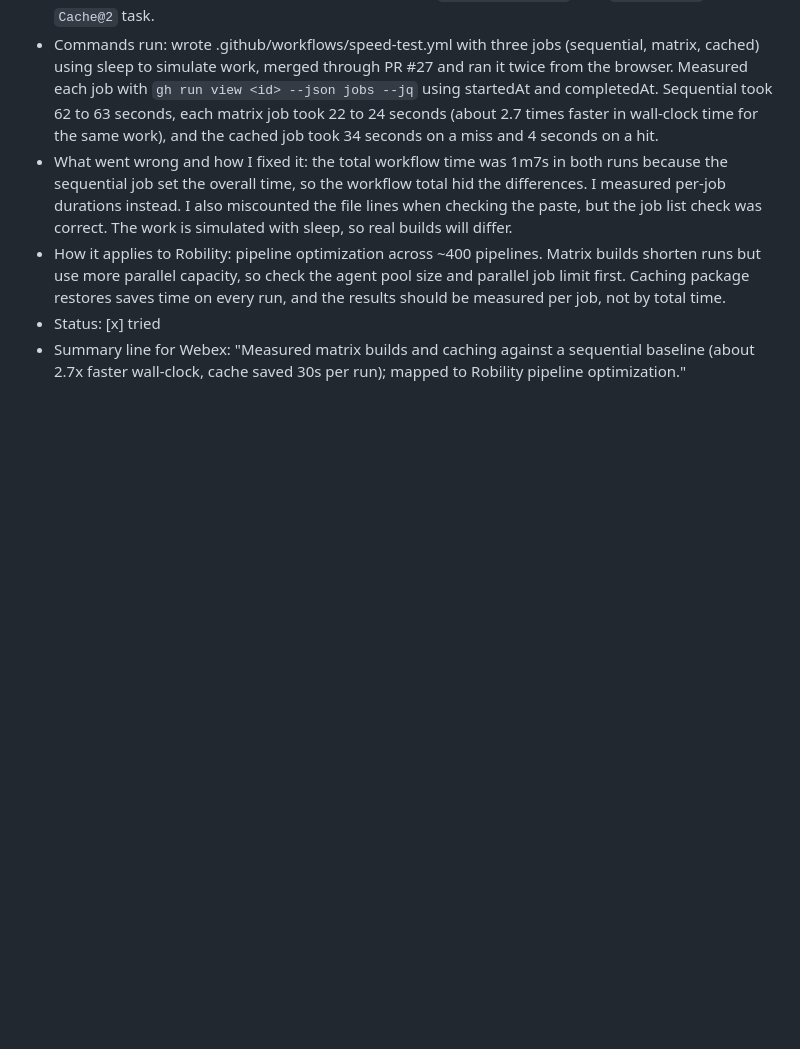
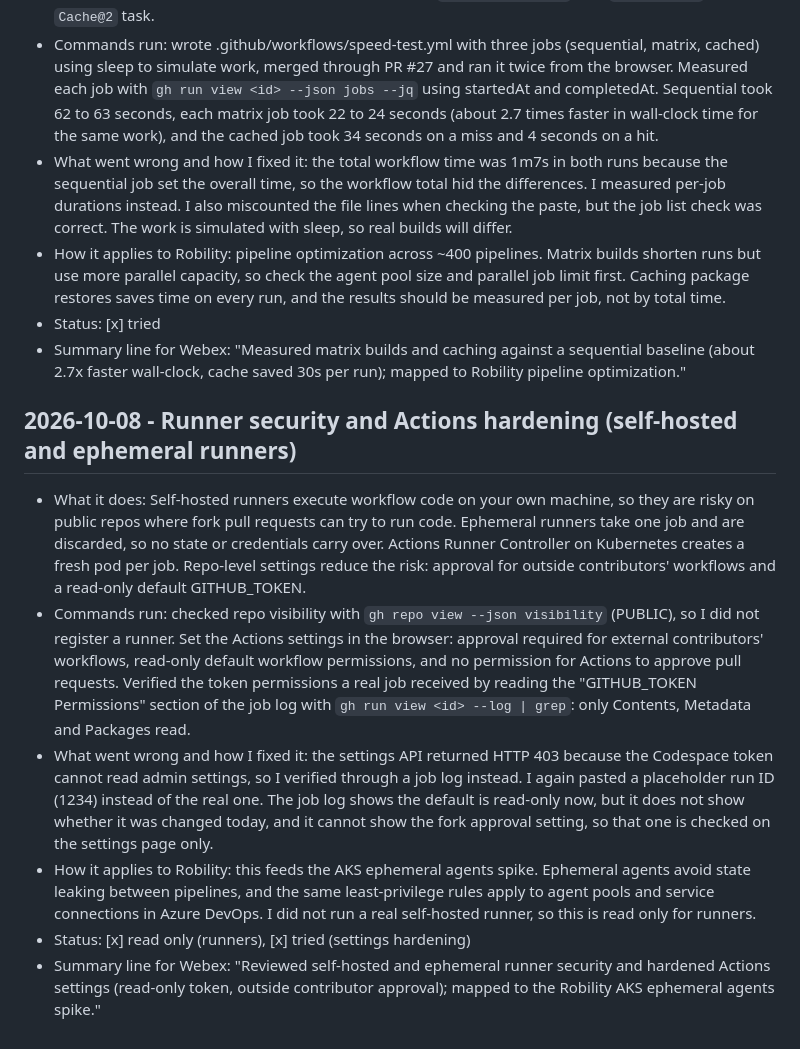
Before and after one commit to Raji302026/POD, a Markdown page: azdo-learning-log.md, the part around the change. Rendered like a GitHub page; blank space fills up the shorter version.

Commit message:
log: runner security and Actions hardening

```diff
--- a/azdo-learning-log.md
+++ b/azdo-learning-log.md
@@ -113,3 +113,11 @@ Started: 2026-10-07
 - How it applies to Robility: pipeline optimization across ~400 pipelines. Matrix builds shorten runs but use more parallel capacity, so check the agent pool size and parallel job limit first. Caching package restores saves time on every run, and the results should be measured per job, not by total time.
 - Status: [x] tried
 - Summary line for Webex: "Measured matrix builds and caching against a sequential baseline (about 2.7x faster wall-clock, cache saved 30s per run); mapped to Robility pipeline optimization."
+
+## 2026-10-08 - Runner security and Actions hardening (self-hosted and ephemeral runners)
+- What it does: Self-hosted runners execute workflow code on your own machine, so they are risky on public repos where fork pull requests can try to run code. Ephemeral runners take one job and are discarded, so no state or credentials carry over. Actions Runner Controller on Kubernetes creates a fresh pod per job. Repo-level settings reduce the risk: approval for outside contributors' workflows and a read-only default GITHUB_TOKEN.
+- Commands run: checked repo visibility with `gh repo view --json visibility` (PUBLIC), so I did not register a runner. Set the Actions settings in the browser: approval required for external contributors' workflows, read-only default workflow permissions, and no permission for Actions to approve pull requests. Verified the token permissions a real job received by reading the "GITHUB_TOKEN Permissions" section of the job log with `gh run view <id> --log | grep`: only Contents, Metadata and Packages read.
+- What went wrong and how I fixed it: the settings API returned HTTP 403 because the Codespace token cannot read admin settings, so I verified through a job log instead. I again pasted a placeholder run ID (1234) instead of the real one. The job log shows the default is read-only now, but it does not show whether it was changed today, and it cannot show the fork approval setting, so that one is checked on the settings page only.
+- How it applies to Robility: this feeds the AKS ephemeral agents spike. Ephemeral agents avoid state leaking between pipelines, and the same least-privilege rules apply to agent pools and service connections in Azure DevOps. I did not run a real self-hosted runner, so this is read only for runners.
+- Status: [x] read only (runners), [x] tried (settings hardening)
+- Summary line for Webex: "Reviewed self-hosted and ephemeral runner security and hardened Actions settings (read-only token, outside contributor approval); mapped to the Robility AKS ephemeral agents spike."
```
